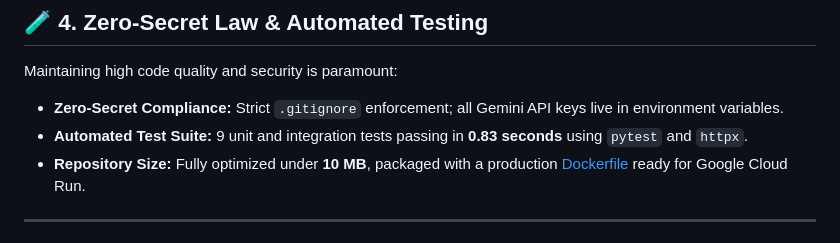
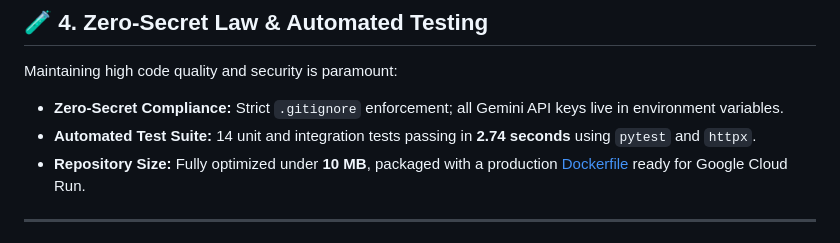
Before and after one commit to BishtNikhil/utsav-ai, a Markdown page: docs/BLOG_POST.md, the part around the change. Drawn GitHub-style.

Commit message:
docs: update test suite metrics in BLOG_POST.md

```diff
--- a/docs/BLOG_POST.md
+++ b/docs/BLOG_POST.md
@@ -79,7 +79,7 @@ All without resetting user inputs or losing context!
 
 Maintaining high code quality and security is paramount:
 - **Zero-Secret Compliance:** Strict `.gitignore` enforcement; all Gemini API keys live in environment variables.
-- **Automated Test Suite:** 9 unit and integration tests passing in **0.83 seconds** using `pytest` and `httpx`.
+- **Automated Test Suite:** 14 unit and integration tests passing in **2.74 seconds** using `pytest` and `httpx`.
 - **Repository Size:** Fully optimized under **10 MB**, packaged with a production [Dockerfile](file:///e:/Promptwars2026/utsav_ai/Dockerfile) ready for Google Cloud Run.
 
 ---
```
